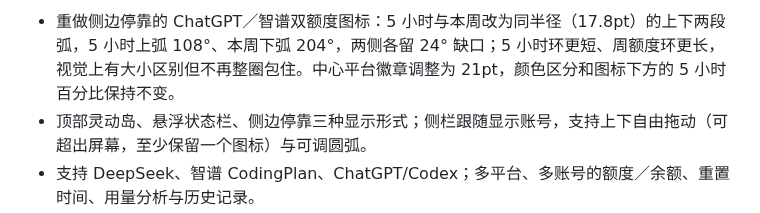
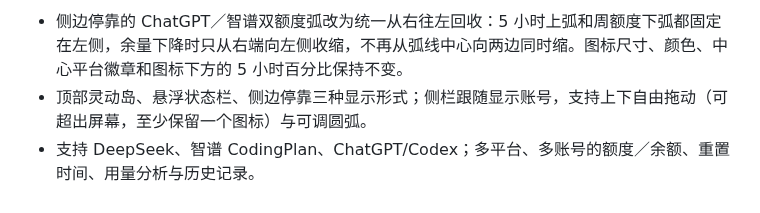
Before and after one commit to gReyWangP/AIUsageIsland, a Markdown page: CHANGELOG.md, the part around one of its changes. Drawn GitHub-style.

```diff
--- a/CHANGELOG.md
+++ b/CHANGELOG.md
@@ -4,5 +4,5 @@
 
-- 重做侧边停靠的 ChatGPT／智谱双额度图标：5 小时与本周改为同半径（17.8pt）的上下两段弧，5 小时上弧 108°、本周下弧 204°，两侧各留 24° 缺口；5 小时环更短、周额度环更长，视觉上有大小区别但不再整圈包住。中心平台徽章调整为 21pt，颜色区分和图标下方的 5 小时百分比保持不变。
+- 侧边停靠的 ChatGPT／智谱双额度弧改为统一从右往左回收：5 小时上弧和周额度下弧都固定在左侧，余量下降时只从右端向左侧收缩，不再从弧线中心向两边同时缩。图标尺寸、颜色、中心平台徽章和图标下方的 5 小时百分比保持不变。
 - 顶部灵动岛、悬浮状态栏、侧边停靠三种显示形式；侧栏跟随显示账号，支持上下自由拖动（可超出屏幕，至少保留一个图标）与可调圆弧。
 - 支持 DeepSeek、智谱 CodingPlan、ChatGPT/Codex；多平台、多账号的额度／余额、重置时间、用量分析与历史记录。
 - 本机提醒、Bark 公开重置动态推送、Sparkle 应用内更新；源码以 MIT License 公开。
```
Also changed, not shown: other parts of CHANGELOG.md (+1 -1 lines), README.md (+3 -3 lines), docs/screenshots/side-dock-card.jpg, 3 other files.
